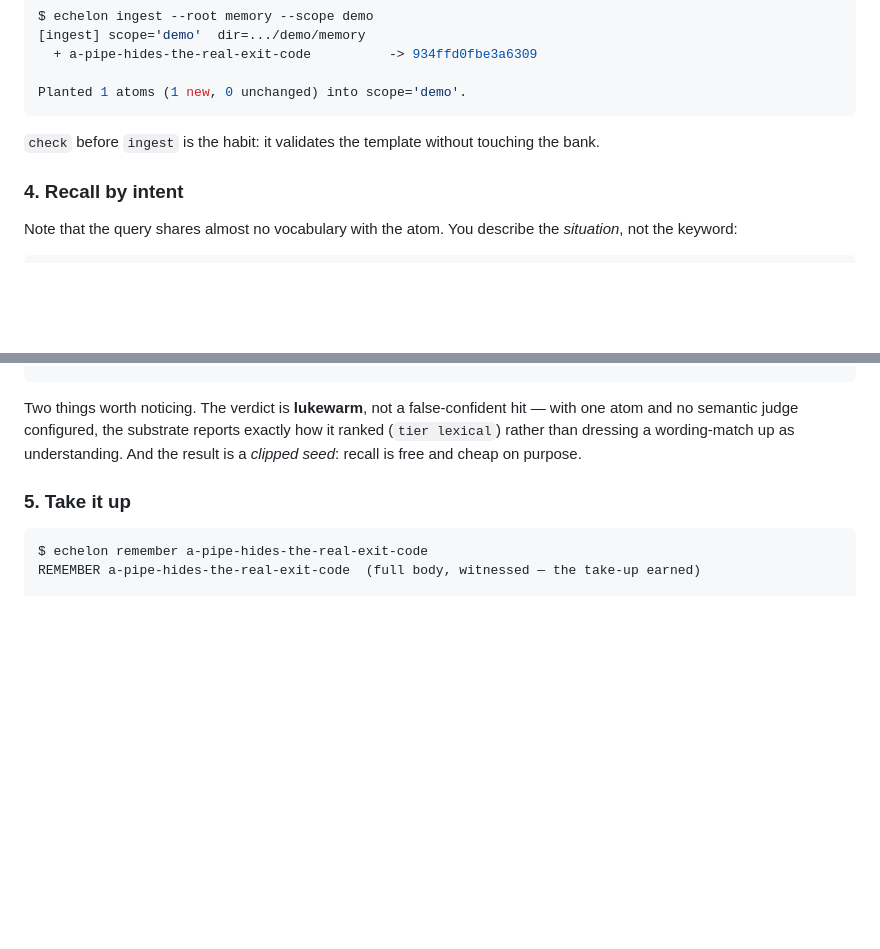
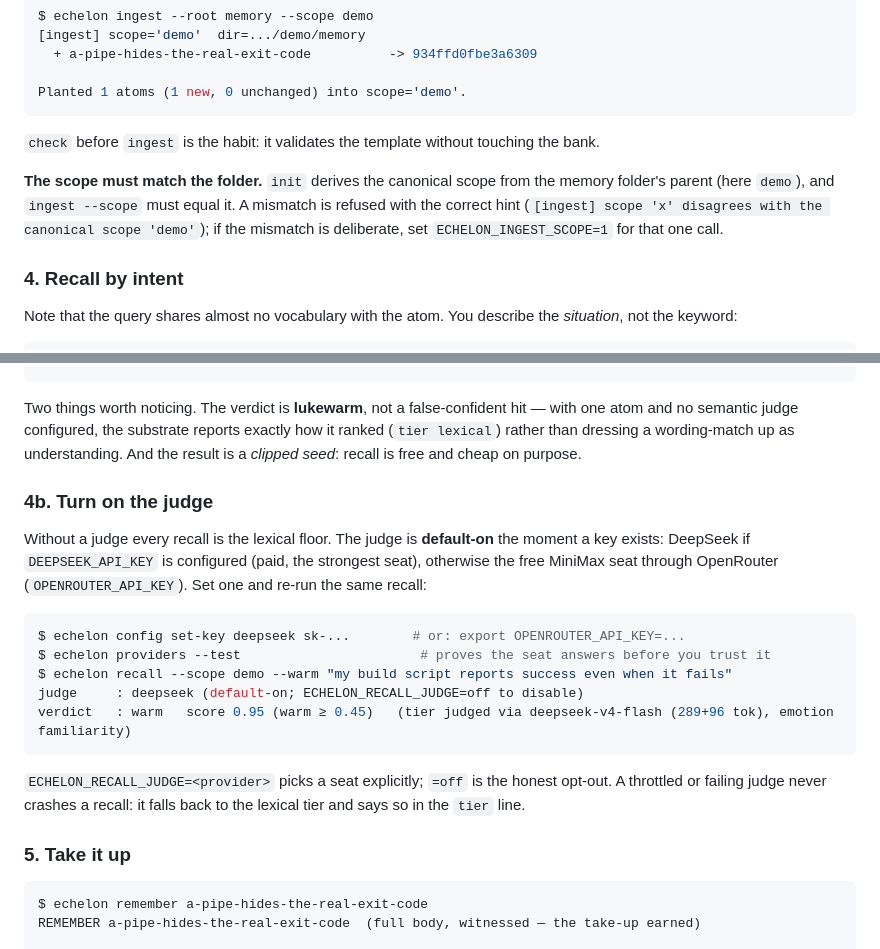
Before and after one commit to echelon-project/echelon, a Markdown page: README.md, 2 parts joined by grey strips. GitHub-like rendering; blank space fills up the shorter version.

Commit message:
README: the ingest scope must match the folder's canonical scope (+ECHELON_INGEST_SCOPE override) and a 'turn on the judge' step - both gated from a fresh venv install 2026-09-10
Closes the two stranger-install gaps (atom the-public-readme-omits-scope-folder-match-and-judge-setup): a mismatched --scope is refused with the hint (exit 1); with a DeepSeek key the same recall goes lexical 0.4 -> judged 0.95.

Co-Authored-By: Claude Fable 5.1 <noreply@anthropic.com>

````diff
--- a/README.md
+++ b/README.md
@@ -112,6 +112,11 @@ Planted 1 atoms (1 new, 0 unchanged) into scope='demo'.
 `check` before `ingest` is the habit: it validates the template without touching the
 bank.
 
+**The scope must match the folder.** `init` derives the canonical scope from the memory
+folder's parent (here `demo`), and `ingest --scope` must equal it. A mismatch is refused
+with the correct hint (`[ingest] scope 'x' disagrees with the canonical scope 'demo'`);
+if the mismatch is deliberate, set `ECHELON_INGEST_SCOPE=1` for that one call.
+
 ### 4. Recall by intent
 
 Note that the query shares almost no vocabulary with the atom. You describe the
@@ -132,6 +137,25 @@ Two things worth noticing. The verdict is **lukewarm**, not a false-confident hi
 with one atom and no semantic judge configured, the substrate reports exactly how it
 ranked (`tier lexical`) rather than dressing a wording-match up as understanding.
 And the result is a *clipped seed*: recall is free and cheap on purpose.
+
+### 4b. Turn on the judge
+
+Without a judge every recall is the lexical floor. The judge is **default-on** the moment
+a key exists: DeepSeek if `DEEPSEEK_API_KEY` is configured (paid, the strongest seat),
+otherwise the free MiniMax seat through OpenRouter (`OPENROUTER_API_KEY`). Set one and
+re-run the same recall:
+
+```console
+$ echelon config set-key deepseek sk-...        # or: export OPENROUTER_API_KEY=...
+$ echelon providers --test                       # proves the seat answers before you trust it
+$ echelon recall --scope demo --warm "my build script reports success even when it fails"
+judge     : deepseek (default-on; ECHELON_RECALL_JUDGE=off to disable)
+verdict   : warm   score 0.95 (warm ≥ 0.45)   (tier judged via deepseek-v4-flash (289+96 tok), emotion familiarity)
+```
+
+`ECHELON_RECALL_JUDGE=<provider>` picks a seat explicitly; `=off` is the honest opt-out.
+A throttled or failing judge never crashes a recall: it falls back to the lexical tier and
+says so in the `tier` line.
 
 ### 5. Take it up
 
````
